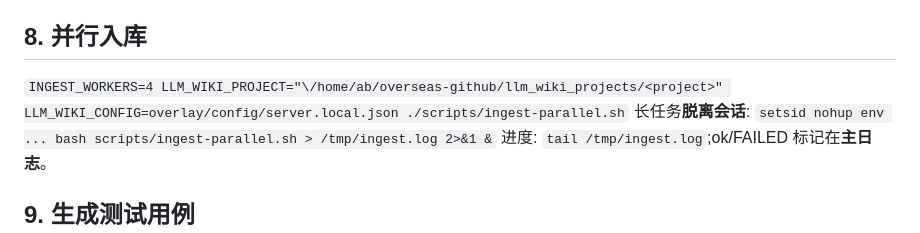
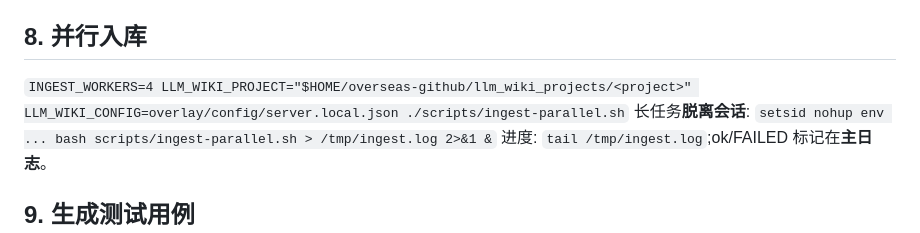
Before and after one commit to dfsffsa/llm_wiki-server, a Markdown page: docs/新批次电子书入库.md, the part around the change. Drawn GitHub-style.

Commit message:
fix(docs): runbook Step 8 project path escape (\/ → $HOME)

```diff
--- a/docs/新批次电子书入库.md
+++ b/docs/新批次电子书入库.md
@@ -40,7 +40,7 @@
 `./scripts/ebook_run.sh -c <批次名>.json promote [BOOK...]`
 
 ## 8. 并行入库
-`INGEST_WORKERS=4 LLM_WIKI_PROJECT="\/home/ab/overseas-github/llm_wiki_projects/<project>" LLM_WIKI_CONFIG=overlay/config/server.local.json ./scripts/ingest-parallel.sh`
+`INGEST_WORKERS=4 LLM_WIKI_PROJECT="$HOME/overseas-github/llm_wiki_projects/<project>" LLM_WIKI_CONFIG=overlay/config/server.local.json ./scripts/ingest-parallel.sh`
 长任务**脱离会话**: `setsid nohup env ... bash scripts/ingest-parallel.sh > /tmp/ingest.log 2>&1 &`
 进度: `tail /tmp/ingest.log`;ok/FAILED 标记在**主日志**。
 
```
